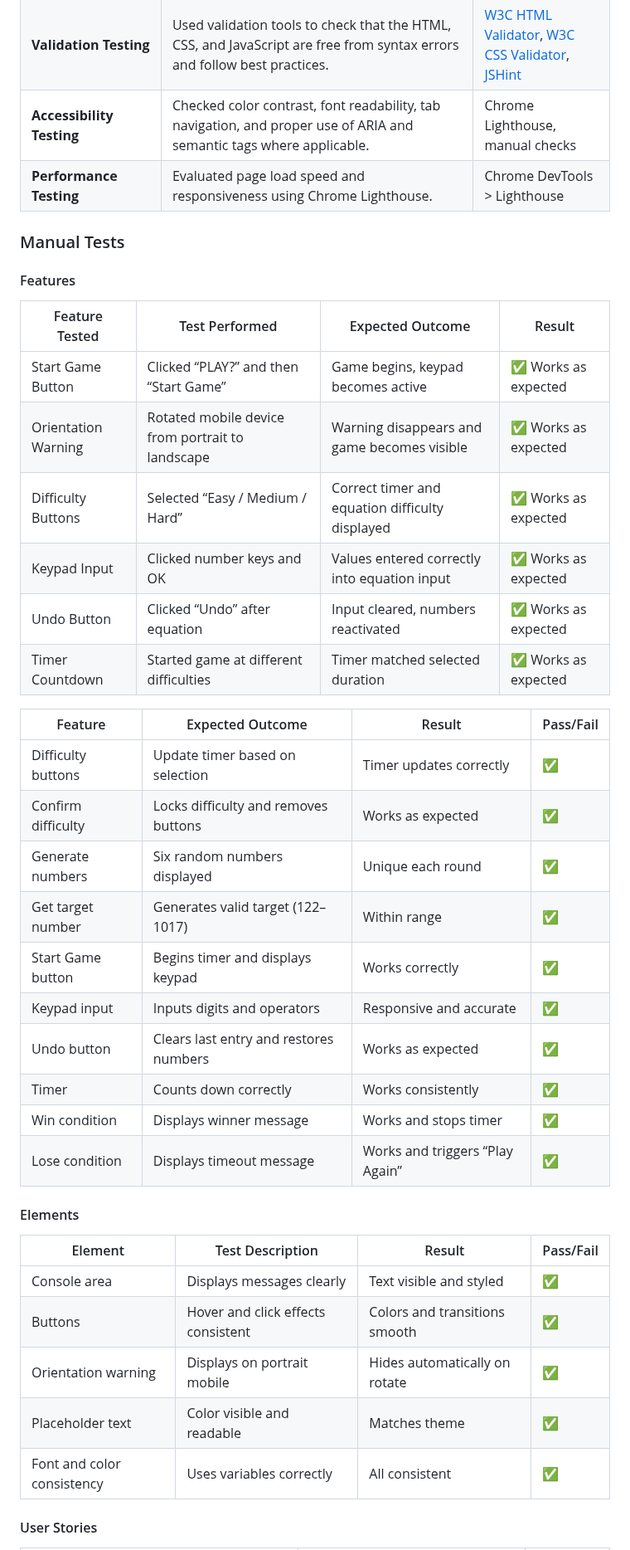
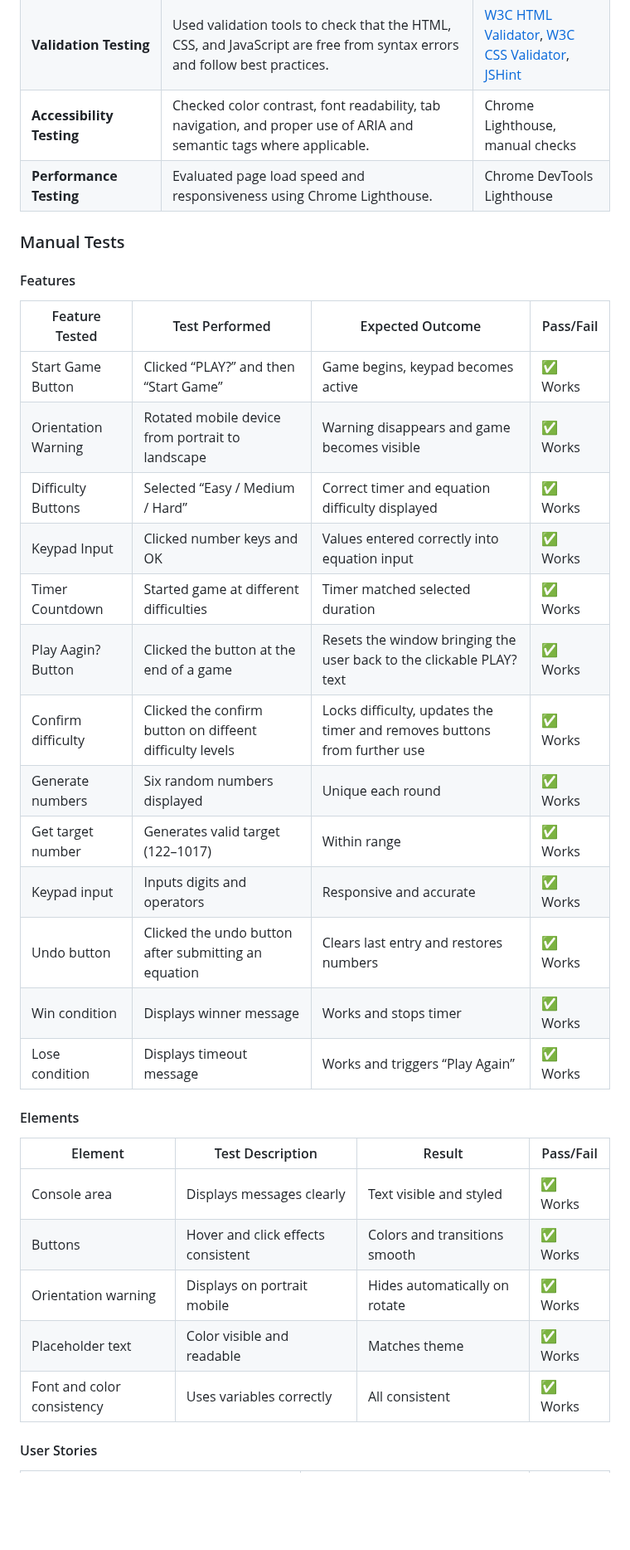
Before and after one commit to Louiseskinner01/project2-the-countdown, a Markdown page: TESTING.md, the part around one of its changes. Shown at 83% size. GitHub-like rendering; blank space fills up the shorter version.

Commit message:
Update features tested table and restructure validation

```diff
--- a/TESTING.md
+++ b/TESTING.md
@@ -17,35 +17,29 @@ All tests were conducted manually, using a combination of Google Chrome DevTools
 | **Cross-Browser Compatibility Testing** | Tested in multiple browsers to ensure consistent design, color rendering, and interactivity.                                                                                       | Chrome, Firefox, Safari, Edge                                                                                                     |
 | **Validation Testing**    | Used validation tools to check that the HTML, CSS, and JavaScript are free from syntax errors and follow best practices.                                                           | [W3C HTML Validator](https://validator.w3.org/), [W3C CSS Validator](https://jigsaw.w3.org/css-validator/), [JSHint](https://jshint.com/) |
 | **Accessibility Testing** | Checked color contrast, font readability, tab navigation, and proper use of ARIA and semantic tags where applicable.                                                               | Chrome Lighthouse, manual checks                                                                                                          |
-| **Performance Testing**   | Evaluated page load speed and responsiveness using Chrome Lighthouse.                                                                                                              | Chrome DevTools > Lighthouse                                                                                                              |
+| **Performance Testing**   | Evaluated page load speed and responsiveness using Chrome Lighthouse.                                                                                                              | Chrome DevTools  Lighthouse                                                                                                              |
 
 
 ### Manual Tests
 
 #### Features
 
-| Feature Tested      | Test Performed                                   | Expected Outcome                                | Result              |
+| Feature Tested      | Test Performed                                   | Expected Outcome                                | Pass/Fail             |
 | ------------------- | ------------------------------------------------ | ----------------------------------------------- | ------------------- |
-| Start Game Button   | Clicked “PLAY?” and then “Start Game”            | Game begins, keypad becomes active              | ✅ Works as expected |
-| Orientation Warning | Rotated mobile device from portrait to landscape | Warning disappears and game becomes visible     | ✅ Works as expected |
-| Difficulty Buttons  | Selected “Easy / Medium / Hard”                  | Correct timer and equation difficulty displayed | ✅ Works as expected |
-| Keypad Input        | Clicked number keys and OK                       | Values entered correctly into equation input    | ✅ Works as expected |
-| Undo Button         | Clicked “Undo” after equation                    | Input cleared, numbers reactivated              | ✅ Works as expected |
-| Timer Countdown     | Started game at different difficulties           | Timer matched selected duration                 | ✅ Works as expected |
+| Start Game Button   | Clicked “PLAY?” and then “Start Game”            | Game begins, keypad becomes active              | ✅ Works |
+| Orientation Warning | Rotated mobile device from portrait to landscape | Warning disappears and game becomes visible     | ✅ Works |
+| Difficulty Buttons  | Selected “Easy / Medium / Hard”                  | Correct timer and equation difficulty displayed | ✅ Works |
+| Keypad Input        | Clicked number keys and OK                       | Values entered correctly into equation input    | ✅ Works |
+| Timer Countdown     | Started game at different difficulties           | Timer matched selected duration                 | ✅ Works |
+| Play Aagin? Button     |  Clicked the button at the end of a game     | Resets the window bringing the user back to the clickable PLAY? text                  | ✅ Works |
+Confirm difficulty |  Clicked the confirm button on diffeent difficulty levels | Locks difficulty, updates the timer and removes buttons from further use  | ✅ Works          |
+| Generate numbers   | Six random numbers displayed           | Unique each round               | ✅  Works         |
+Get target number  | Generates valid target (122–1017)      | Within range                    | ✅ Works          |
+Keypad input       | Inputs digits and operators            | Responsive and accurate         | ✅  Works         |
+Undo button        | Clicked the undo button after submitting an equation | Clears last entry and restores numbers              | ✅  Works         |
+Win condition      | Displays winner message                | Works and stops timer           | ✅  Works         |
+Lose condition     | Displays timeout message               | Works and triggers “Play Again” | ✅ Works          |
 
-
-| Feature            | Expected Outcome                       | Result                          | Pass/Fail |
-| ------------------ | -------------------------------------- | ------------------------------- | --------- |
-| Difficulty buttons | Update timer based on selection        | Timer updates correctly         | ✅         |
-| Confirm difficulty | Locks difficulty and removes buttons   | Works as expected               | ✅         |
-| Generate numbers   | Six random numbers displayed           | Unique each round               | ✅         |
-| Get target number  | Generates valid target (122–1017)      | Within range                    | ✅         |
-| Start Game button  | Begins timer and displays keypad       | Works correctly                 | ✅         |
-| Keypad input       | Inputs digits and operators            | Responsive and accurate         | ✅         |
-| Undo button        | Clears last entry and restores numbers | Works as expected               | ✅         |
-| Timer              | Counts down correctly                  | Works consistently              | ✅         |
-| Win condition      | Displays winner message                | Works and stops timer           | ✅         |
-| Lose condition     | Displays timeout message               | Works and triggers “Play Again” | ✅         |
 
 
 
@@ -53,11 +47,11 @@ All tests were conducted manually, using a combination of Google Chrome DevTools
 
 | Element                    | Test Description                   | Result                        | Pass/Fail |
 | -------------------------- | ---------------------------------- | ----------------------------- | --------- |
-| Console area               | Displays messages clearly          | Text visible and styled       | ✅         |
-| Buttons                    | Hover and click effects consistent | Colors and transitions smooth | ✅         |
-| Orientation warning        | Displays on portrait mobile        | Hides automatically on rotate | ✅         |
-| Placeholder text           | Color visible and readable         | Matches theme                 | ✅         |
-| Font and color consistency | Uses variables correctly           | All consistent                | ✅         |
+| Console area               | Displays messages clearly          | Text visible and styled       | ✅ Works          |
+| Buttons                    | Hover and click effects consistent | Colors and transitions smooth | ✅ Works          |
+| Orientation warning        | Displays on portrait mobile        | Hides automatically on rotate | ✅  Works         |
+| Placeholder text           | Color visible and readable         | Matches theme                 | ✅  Works         |
+| Font and color consistency | Uses variables correctly           | All consistent                | ✅  Works       |
 
 #### User Stories
 
```
Also changed, not shown: other parts of TESTING.md (+32 -6 lines).
